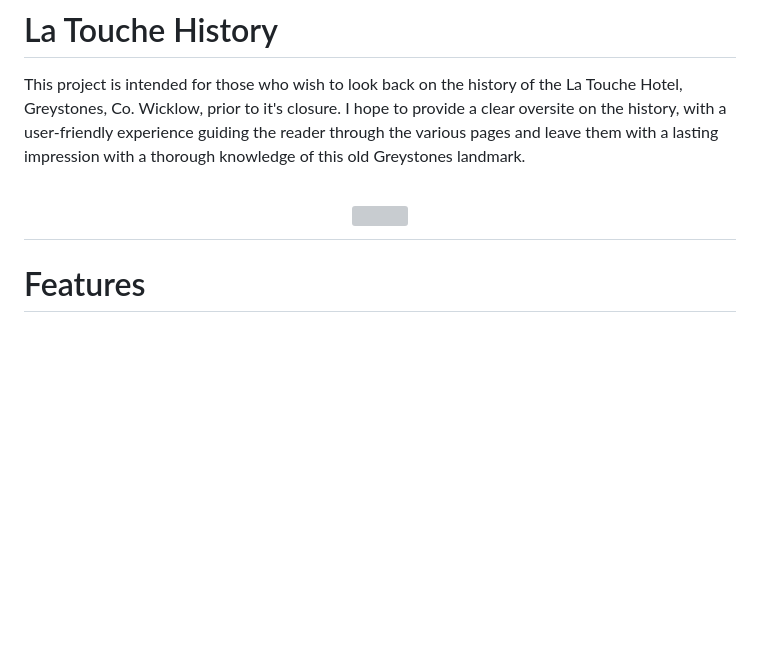
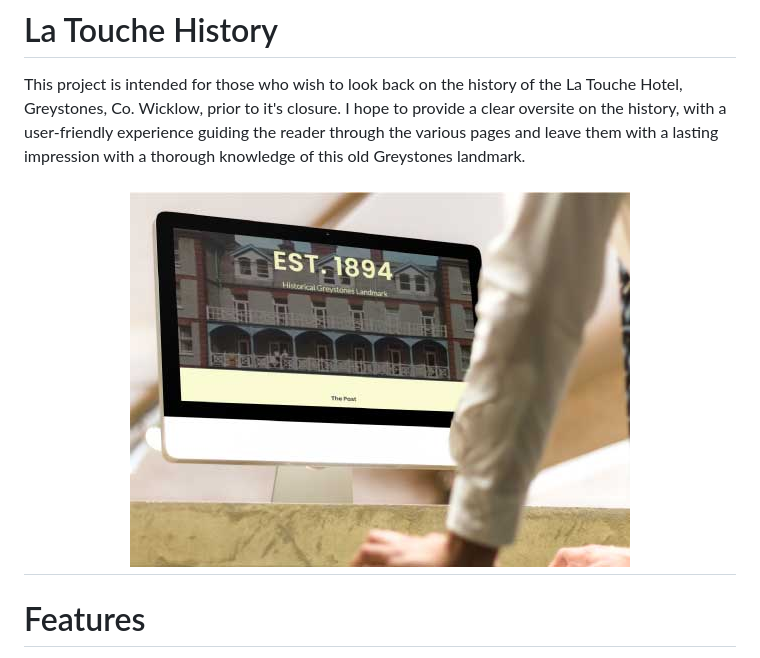
Before and after one commit to lauramayfox/latouchehotel, a Markdown page: README.md, the part around the change. Drawn GitHub-style; pictures changed too: assets/images/mockup1.jpg (added); blank space fills up the shorter version; grey boxes are pictures that could not be loaded.

Commit message:
readme image added

```diff
--- a/README.md
+++ b/README.md
@@ -8,7 +8,7 @@ clear oversite on the history, with a user-friendly experience guiding the reade
 through the various pages and leave them with a lasting impression with a thorough
 knowledge of this old Greystones landmark.
 
-<h1 align="center"><img src="/assets/images/mockup1"/></h1>
+<h1 align="center"><img src="/assets/images/mockup1.jpg"/></h1>
 
 # Features
 
```
Also changed, not shown: 1 other file.
